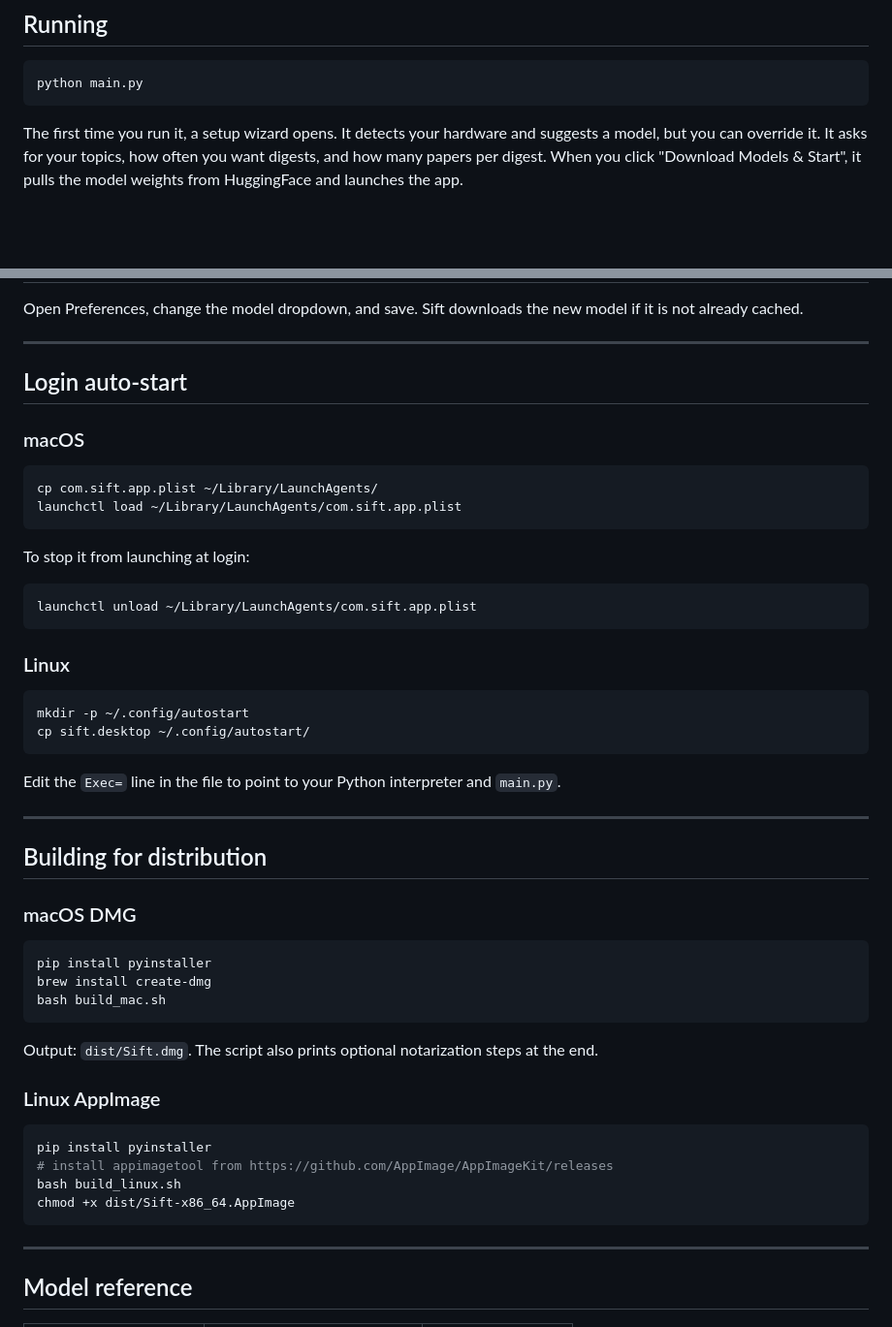
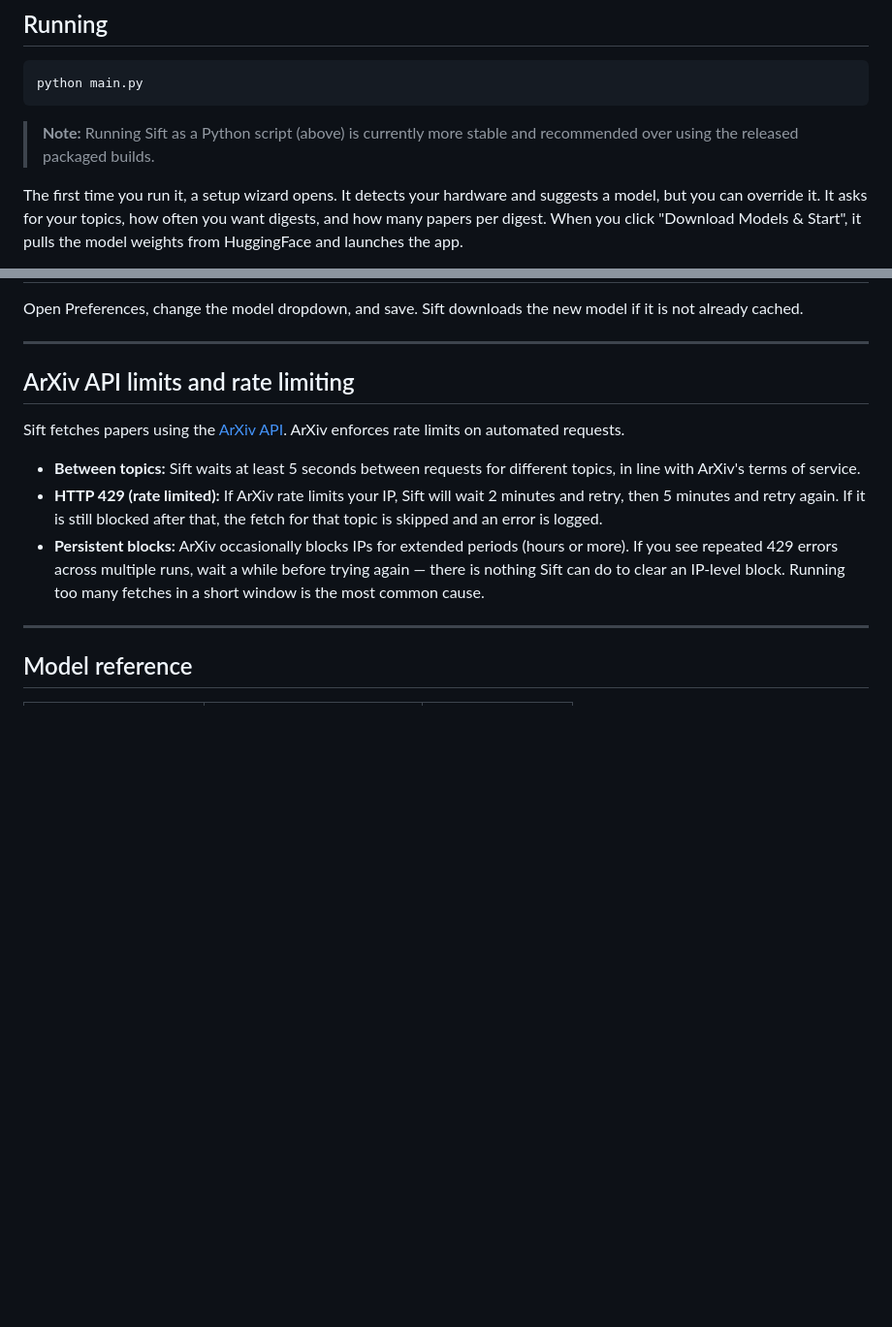
Before and after one commit to sukhleenk/sift, a Markdown page: README.md, 2 parts joined by grey strips. Shown at 97% size. Drawn GitHub-style; blank space fills up the shorter version.

Commit message:
Update README.md about API rate-limits

````diff
--- a/README.md
+++ b/README.md
@@ -35,6 +35,8 @@ pip install -r requirements.txt
 python main.py
 ```
 
+> **Note:** Running Sift as a Python script (above) is currently more stable and recommended over using the released packaged builds.
+
 The first time you run it, a setup wizard opens. It detects your hardware and suggests a model, but you can override it. It asks for your topics, how often you want digests, and how many papers per digest. When you click "Download Models & Start", it pulls the model weights from HuggingFace and launches the app.
 
 After setup, Sift sits in your menu bar. Click "Fetch Now" to run a digest immediately.
@@ -53,51 +55,13 @@ Open Preferences, change the model dropdown, and save. Sift downloads the new mo
 
 ---
 
-## Login auto-start
+## ArXiv API limits and rate limiting
 
-### macOS
+Sift fetches papers using the [ArXiv API](https://arxiv.org/help/api/index). ArXiv enforces rate limits on automated requests.
 
-```bash
-cp com.sift.app.plist ~/Library/LaunchAgents/
-launchctl load ~/Library/LaunchAgents/com.sift.app.plist
-```
-
-To stop it from launching at login:
-```bash
-launchctl unload ~/Library/LaunchAgents/com.sift.app.plist
-```
-
-### Linux
-
-```bash
-mkdir -p ~/.config/autostart
-cp sift.desktop ~/.config/autostart/
-```
-
-Edit the `Exec=` line in the file to point to your Python interpreter and `main.py`.
-
----
-
-## Building for distribution
-
-### macOS DMG
-
-```bash
-pip install pyinstaller
-brew install create-dmg
-bash build_mac.sh
-```
-
-Output: `dist/Sift.dmg`. The script also prints optional notarization steps at the end.
-
-### Linux AppImage
-
-```bash
-pip install pyinstaller
-# install appimagetool from https://github.com/AppImage/AppImageKit/releases
-bash build_linux.sh
-chmod +x dist/Sift-x86_64.AppImage
-```
+- **Between topics:** Sift waits at least 5 seconds between requests for different topics, in line with ArXiv's terms of service.
+- **HTTP 429 (rate limited):** If ArXiv rate limits your IP, Sift will wait 2 minutes and retry, then 5 minutes and retry again. If it is still blocked after that, the fetch for that topic is skipped and an error is logged.
+- **Persistent blocks:** ArXiv occasionally blocks IPs for extended periods (hours or more). If you see repeated 429 errors across multiple runs, wait a while before trying again — there is nothing Sift can do to clear an IP-level block. Running too many fetches in a short window is the most common cause.
 
 ---
 
````
